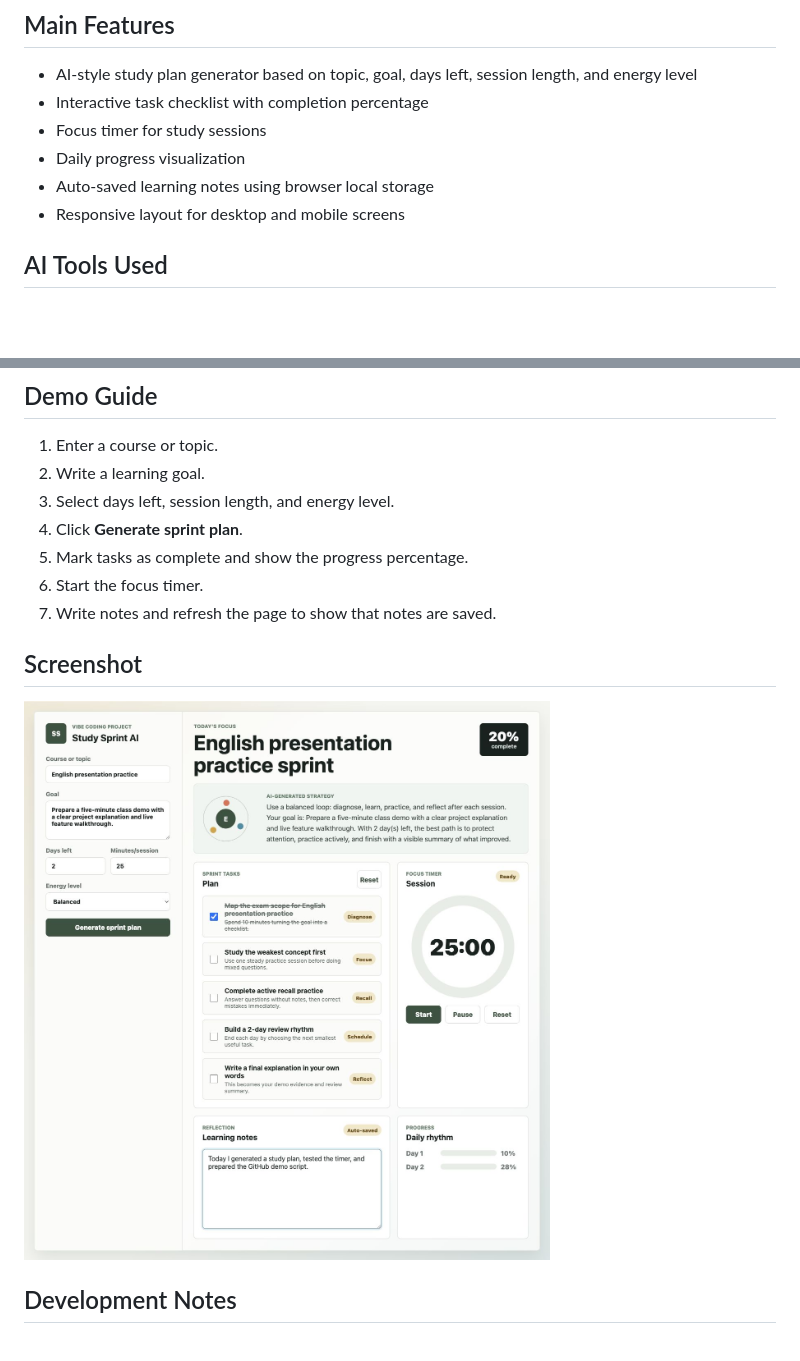
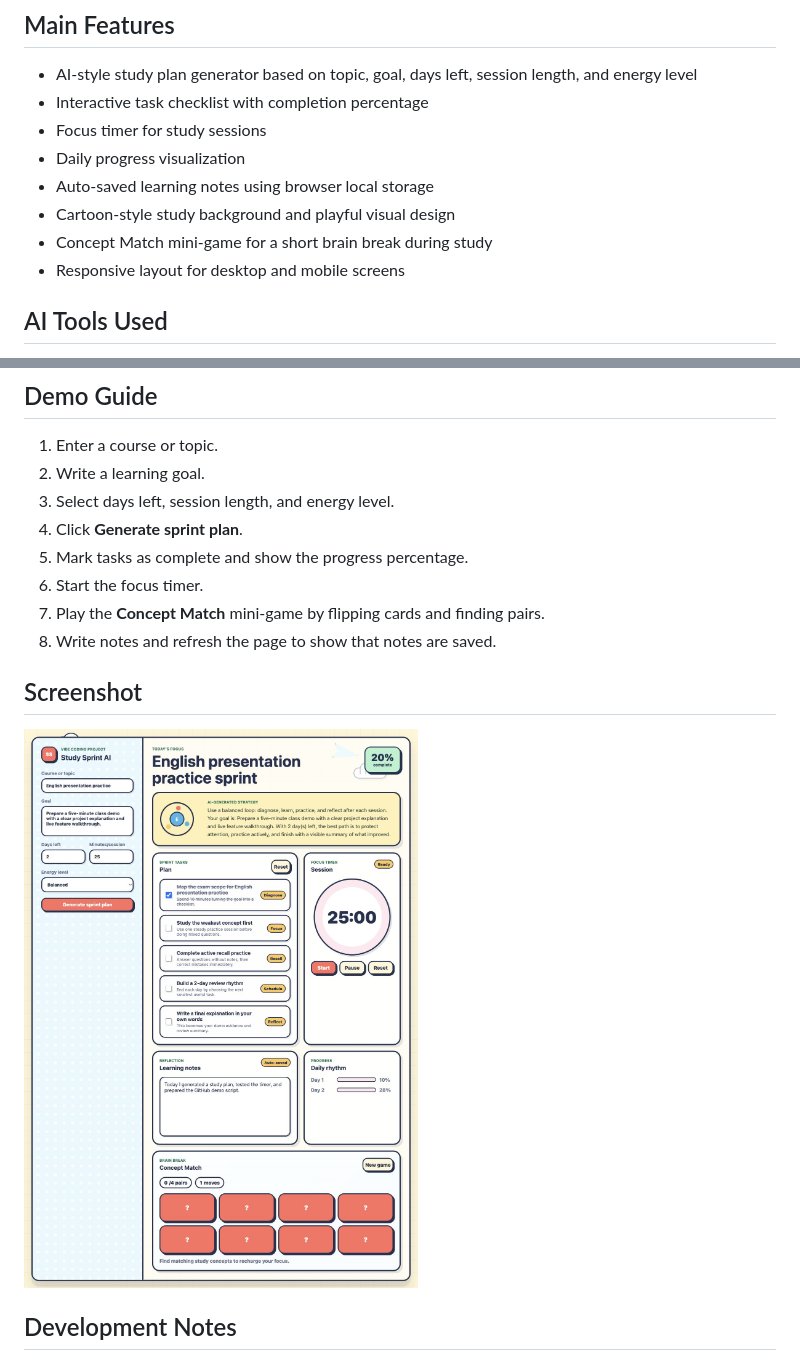
Before and after one commit to binquanzhu8-cyber/study-sprint-ai, a Markdown page: README.md, 2 parts joined by grey strips. GitHub-like rendering; pictures changed too: screenshots/study-sprint-ai.png; blank space fills up the shorter version.

Commit message:
Add cartoon theme and concept match game

```diff
--- a/README.md
+++ b/README.md
@@ -15,6 +15,8 @@ This project focuses on practical learning support rather than project size. It
 - Focus timer for study sessions
 - Daily progress visualization
 - Auto-saved learning notes using browser local storage
+- Cartoon-style study background and playful visual design
+- Concept Match mini-game for a short brain break during study
 - Responsive layout for desktop and mobile screens
 
 ## AI Tools Used
@@ -54,7 +56,8 @@ http://localhost:8000
 4. Click **Generate sprint plan**.
 5. Mark tasks as complete and show the progress percentage.
 6. Start the focus timer.
-7. Write notes and refresh the page to show that notes are saved.
+7. Play the **Concept Match** mini-game by flipping cards and finding pairs.
+8. Write notes and refresh the page to show that notes are saved.
 
 ## Screenshot
 
```
Also changed, not shown: PRESENTATION.md (+5 -1 lines), 3 other files.
